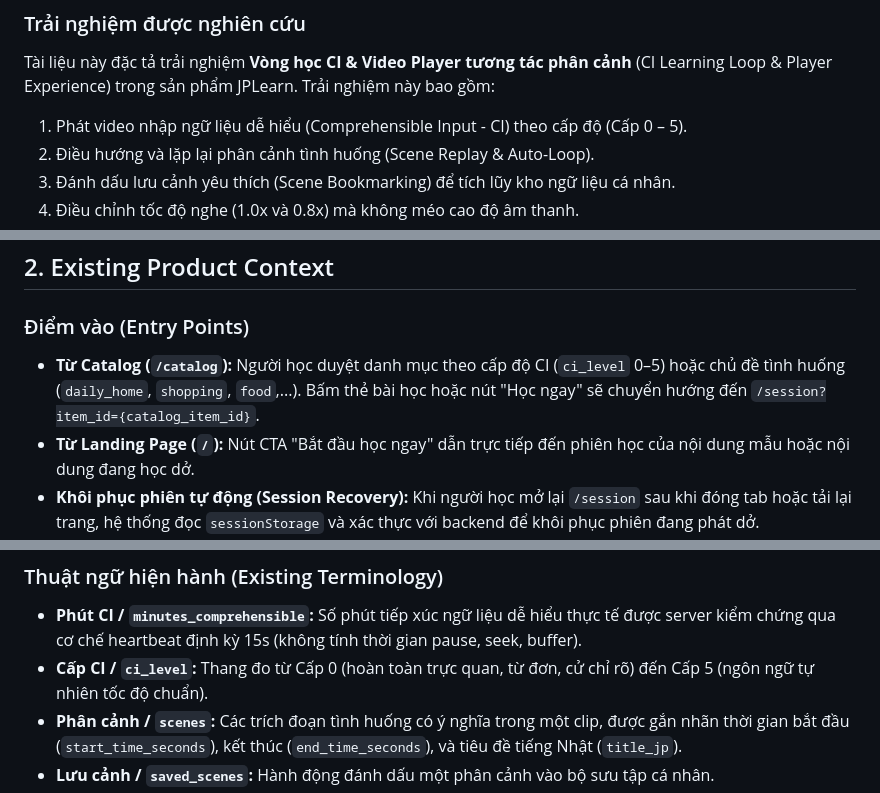
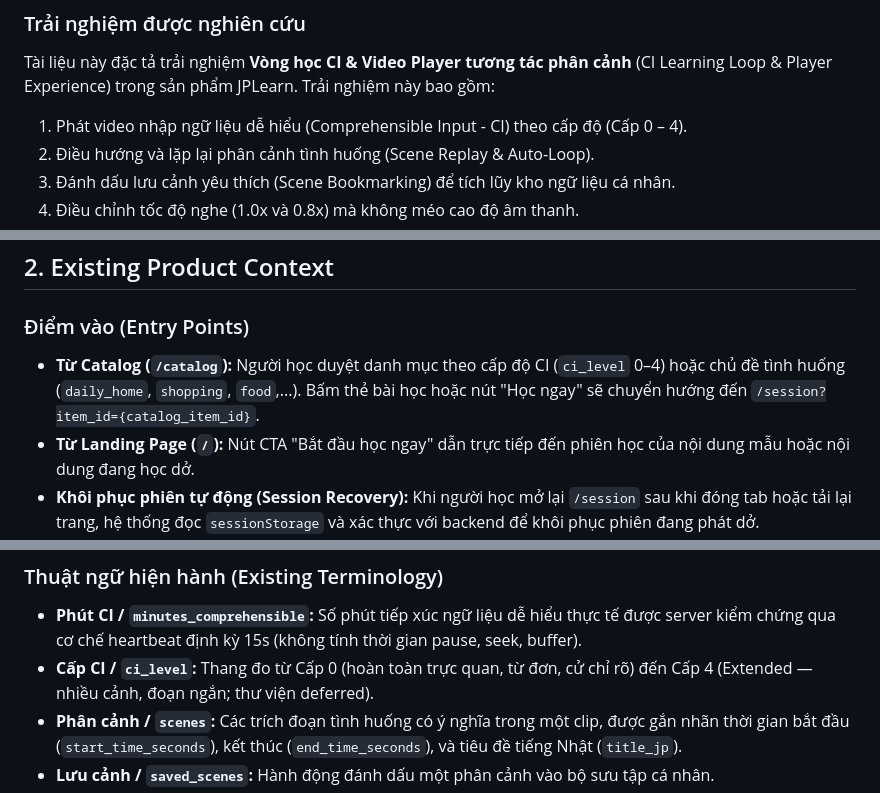
Before and after one commit to quyendolearndata/JPLearn, a Markdown page: PRODUCT.md, 3 parts joined by grey strips. GitHub-like rendering.

```diff
--- a/PRODUCT.md
+++ b/PRODUCT.md
@@ -4,7 +4,7 @@
 
 ### Trải nghiệm được nghiên cứu
 Tài liệu này đặc tả trải nghiệm **Vòng học CI & Video Player tương tác phân cảnh** (CI Learning Loop & Player Experience) trong sản phẩm JPLearn. Trải nghiệm này bao gồm:
-1. Phát video nhập ngữ liệu dễ hiểu (Comprehensible Input - CI) theo cấp độ (Cấp 0 – 5).
+1. Phát video nhập ngữ liệu dễ hiểu (Comprehensible Input - CI) theo cấp độ (Cấp 0 – 4).
 2. Điều hướng và lặp lại phân cảnh tình huống (Scene Replay & Auto-Loop).
 3. Đánh dấu lưu cảnh yêu thích (Scene Bookmarking) để tích lũy kho ngữ liệu cá nhân.
 4. Điều chỉnh tốc độ nghe (1.0x và 0.8x) mà không méo cao độ âm thanh.
@@ -23,7 +23,7 @@ Trình phát phiên học CI (màn hình `S-SESSION`, route `/session`) là **tr
 ## 2. Existing Product Context
 
 ### Điểm vào (Entry Points)
-* **Từ Catalog (`/catalog`):** Người học duyệt danh mục theo cấp độ CI (`ci_level` 0–5) hoặc chủ đề tình huống (`daily_home`, `shopping`, `food`,...). Bấm thẻ bài học hoặc nút "Học ngay" sẽ chuyển hướng đến `/session?item_id={catalog_item_id}`.
+* **Từ Catalog (`/catalog`):** Người học duyệt danh mục theo cấp độ CI (`ci_level` 0–4) hoặc chủ đề tình huống (`daily_home`, `shopping`, `food`,...). Bấm thẻ bài học hoặc nút "Học ngay" sẽ chuyển hướng đến `/session?item_id={catalog_item_id}`.
 * **Từ Landing Page (`/`):** Nút CTA "Bắt đầu học ngay" dẫn trực tiếp đến phiên học của nội dung mẫu hoặc nội dung đang học dở.
 * **Khôi phục phiên tự động (Session Recovery):** Khi người học mở lại `/session` sau khi đóng tab hoặc tải lại trang, hệ thống đọc `sessionStorage` và xác thực với backend để khôi phục phiên đang phát dở.
 
@@ -42,7 +42,7 @@ Catalog (/catalog)
 
 ### Thuật ngữ hiện hành (Existing Terminology)
 * **Phút CI / `minutes_comprehensible`:** Số phút tiếp xúc ngữ liệu dễ hiểu thực tế được server kiểm chứng qua cơ chế heartbeat định kỳ 15s (không tính thời gian pause, seek, buffer).
-* **Cấp CI / `ci_level`:** Thang đo từ Cấp 0 (hoàn toàn trực quan, từ đơn, cử chỉ rõ) đến Cấp 5 (ngôn ngữ tự nhiên tốc độ chuẩn).
+* **Cấp CI / `ci_level`:** Thang đo từ Cấp 0 (hoàn toàn trực quan, từ đơn, cử chỉ rõ) đến Cấp 4 (Extended — nhiều cảnh, đoạn ngắn; thư viện deferred).
 * **Phân cảnh / `scenes`:** Các trích đoạn tình huống có ý nghĩa trong một clip, được gắn nhãn thời gian bắt đầu (`start_time_seconds`), kết thúc (`end_time_seconds`), và tiêu đề tiếng Nhật (`title_jp`).
 * **Lưu cảnh / `saved_scenes`:** Hành động đánh dấu một phân cảnh vào bộ sưu tập cá nhân.
 * **Chủ đề tình huống / `topic`:** Ngữ cảnh đời sống thực tế (`daily_home`, `food`, `shopping`, `travel`, `culture`, `work`,...).
```
Also changed, not shown: other parts of PRODUCT.md (+1 -1 lines), README.md (+4 -4 lines).
